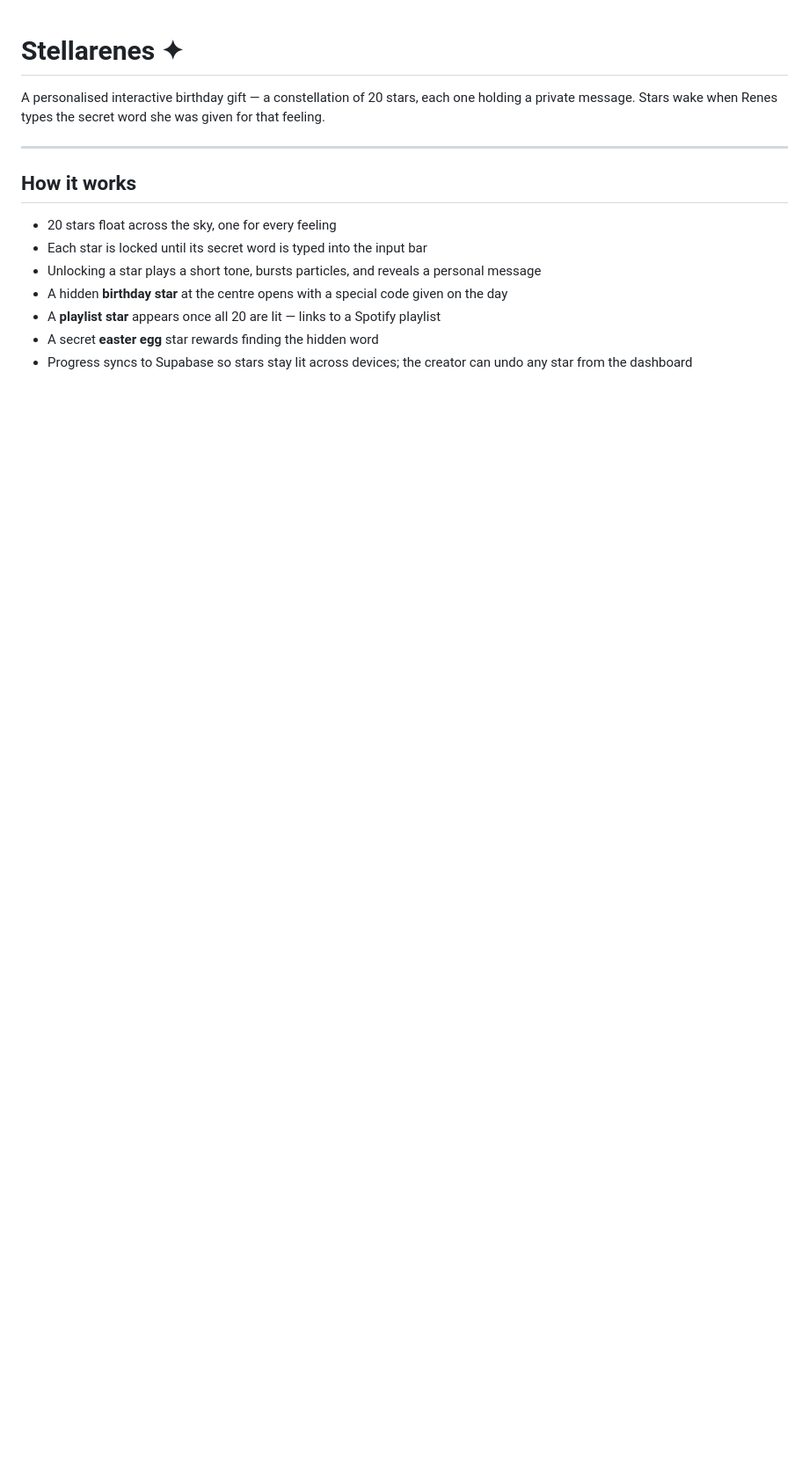
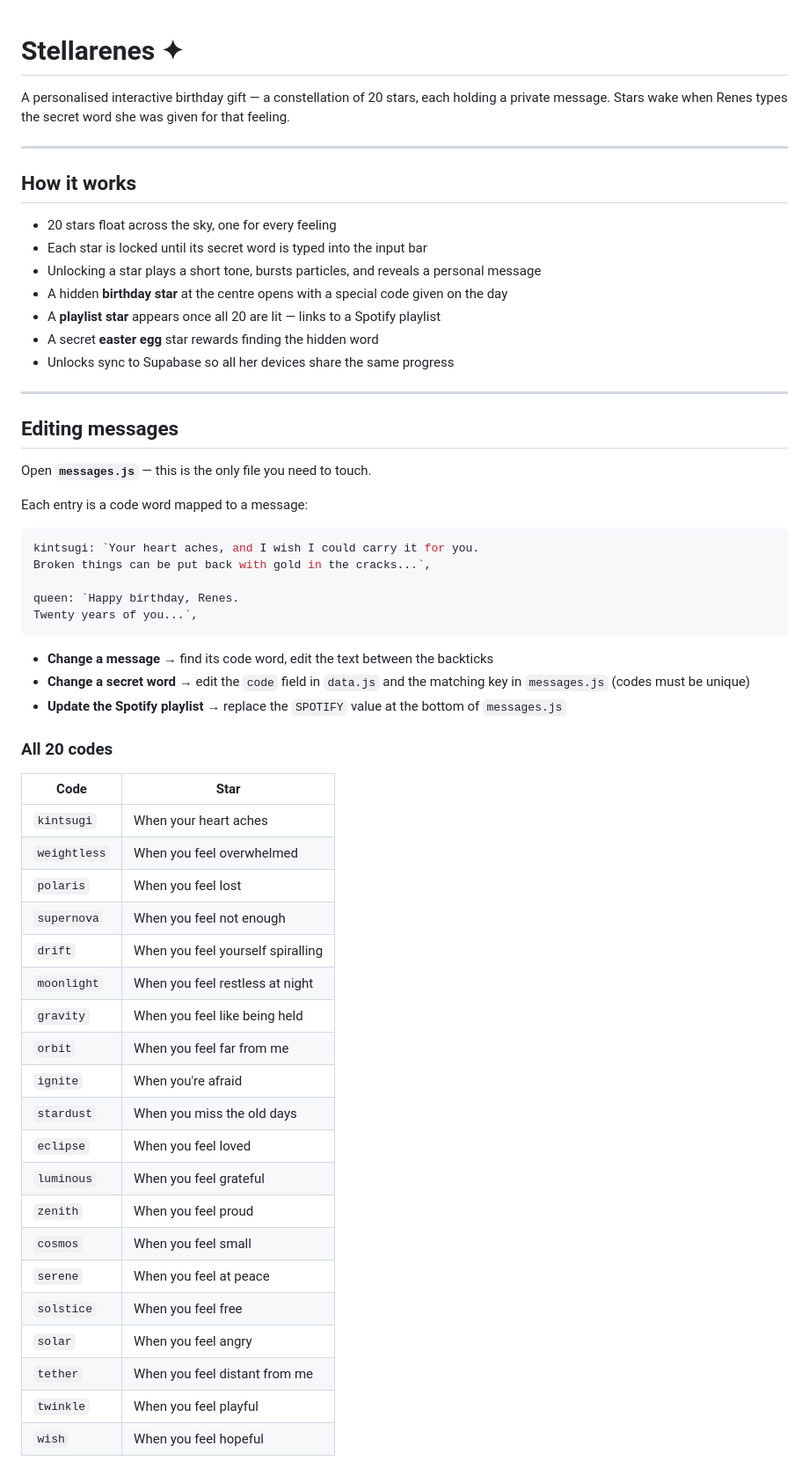
Before and after one commit to GOHSUNJIN/stellarenes, a Markdown page: README.md, the part around one of its changes. Shown at 88% size. GitHub-like rendering; blank space fills up the shorter version.

````diff
--- a/README.md
+++ b/README.md
@@ -1,6 +1,6 @@
 # Stellarenes ✦
 
-A personalised interactive birthday gift — a constellation of 20 stars, each one holding a private message. Stars wake when Renes types the secret word she was given for that feeling.
+A personalised interactive birthday gift — a constellation of 20 stars, each holding a private message. Stars wake when Renes types the secret word she was given for that feeling.
 
 ---
 
@@ -12,4 +12,50 @@ A personalised interactive birthday gift — a constellation of 20 stars, each o
 - A hidden **birthday star** at the centre opens with a special code given on the day
 - A **playlist star** appears once all 20 are lit — links to a Spotify playlist
 - A secret **easter egg** star rewards finding the hidden word
-- Progress syncs to Supabase so stars stay lit across devices; the creator can undo any star from the dashboard
+- Unlocks sync to Supabase so all her devices share the same progress
+
+---
+
+## Editing messages
+
+Open **`messages.js`** — this is the only file you need to touch.
+
+Each entry is a code word mapped to a message:
+
+```js
+kintsugi: `Your heart aches, and I wish I could carry it for you.
+Broken things can be put back with gold in the cracks...`,
+
+queen: `Happy birthday, Renes.
+Twenty years of you...`,
+```
+
+- **Change a message** → find its code word, edit the text between the backticks
+- **Change a secret word** → edit the `code` field in `data.js` and the matching key in `messages.js` (codes must be unique)
+- **Update the Spotify playlist** → replace the `SPOTIFY` value at the bottom of `messages.js`
+
+### All 20 codes
+
+| Code | Star |
+|------|------|
+| `kintsugi` | When your heart aches |
+| `weightless` | When you feel overwhelmed |
+| `polaris` | When you feel lost |
+| `supernova` | When you feel not enough |
+| `drift` | When you feel yourself spiralling |
+| `moonlight` | When you feel restless at night |
+| `gravity` | When you feel like being held |
+| `orbit` | When you feel far from me |
+| `ignite` | When you're afraid |
+| `stardust` | When you miss the old days |
+| `eclipse` | When you feel loved |
+| `luminous` | When you feel grateful |
+| `zenith` | When you feel proud |
+| `cosmos` | When you feel small |
+| `serene` | When you feel at peace |
+| `solstice` | When you feel free |
+| `solar` | When you feel angry |
+| `tether` | When you feel distant from me |
+| `twinkle` | When you feel playful |
+| `wish` | When you feel hopeful |
+
````
Also changed, not shown: other parts of README.md (+37 -25 lines).
